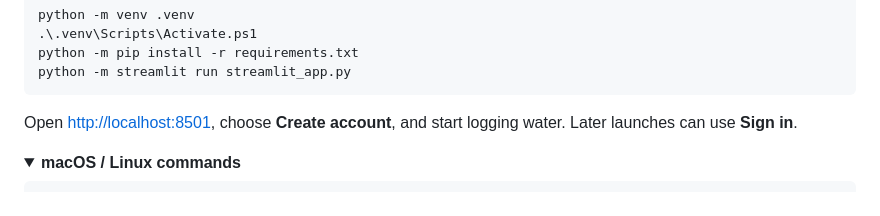
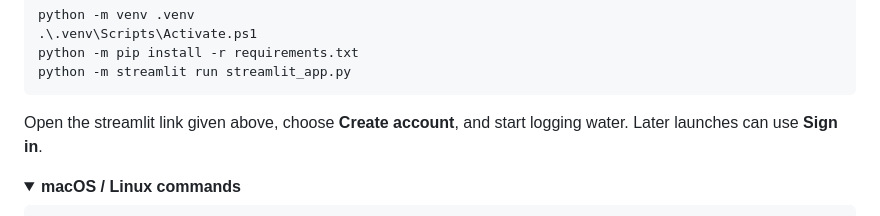
Before and after one commit to kavin-beep/WaterBuddy.app, a Markdown page: README.md, the part around the change. Drawn GitHub-style; folded sections open.

Commit message:
Update instructions for starting the Streamlit app

````diff
--- a/README.md
+++ b/README.md
@@ -45,7 +45,7 @@ python -m pip install -r requirements.txt
 python -m streamlit run streamlit_app.py
 ```
 
-Open [http://localhost:8501](http://localhost:8501), choose **Create account**, and start logging water. Later launches can use **Sign in**.
+Open the streamlit link given above, choose **Create account**, and start logging water. Later launches can use **Sign in**.
 
 <details>
 <summary><strong>macOS / Linux commands</strong></summary>
````
